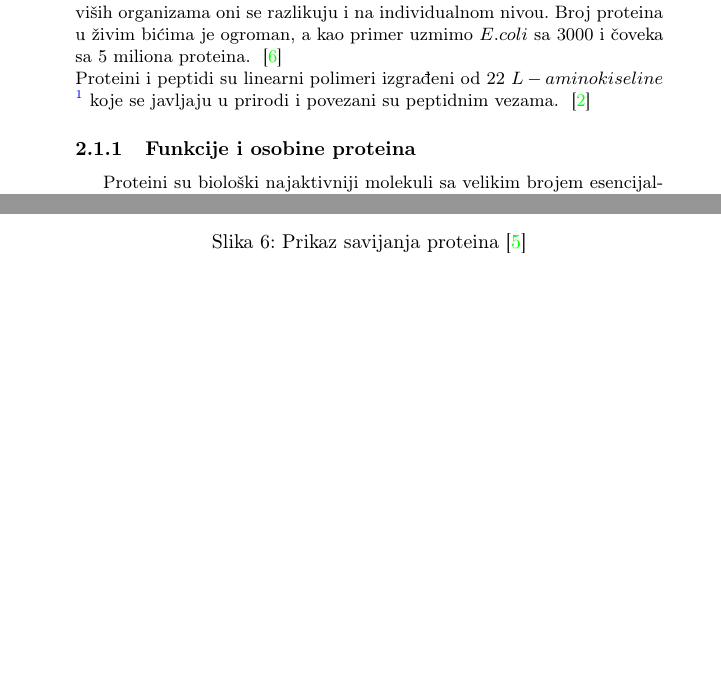
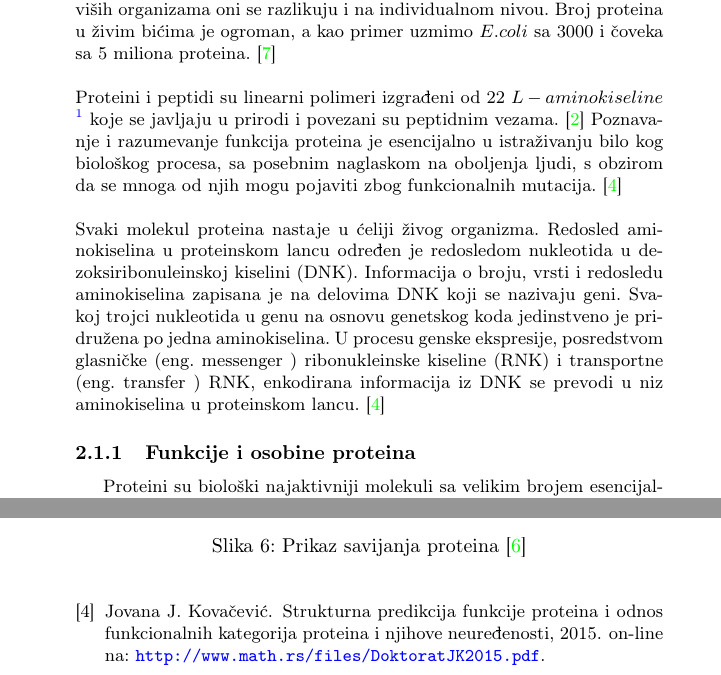
Before and after one commit to UnaStankovic/DisorderProteinsMetapredictor, a LaTeX document (rad_1.tex): two parts of pages 2 and 8 of 8, joined at a grey line, cut so that both start at the same text, the shorter picture padded with empty space. Compiled offline with pdfLaTeX.

Commit message:
Added new reference along with some text.

```diff
--- a/rad_1.tex
+++ b/rad_1.tex
@@ -44,8 +44,16 @@ Najpre, biće opisano šta su proteini koje su njihove osnovne funkcije i kakva
 \subsection{Proteini}
 \label{sec:proteini}
 
-Proteini (grč. $protos$ - $"$zauzimam prvo mesto$"$) su najvažniji sastojak žive materije i utiču na brojnost i raznolikost živih bića. Specifičnost proteina je tolika da svaka biljna i životinjska vrsta ima svoje proteine, a kod viših organizama oni se razlikuju i na individualnom nivou. Broj proteina u živim bićima je ogroman, a kao primer uzmimo $E. coli$ sa $3000$ i čoveka sa $5$ miliona proteina. ~\cite{spasic} \\
-Proteini i peptidi su linearni polimeri izgrađeni od $22$ $L-aminokiseline$ \footnote{$L-aminokiseline$ su one sa levom prostornom konfiguracijom, analogno, postoje i $D-aminokiseline$, sa desnom} koje se javljaju u prirodi i povezani su peptidnim vezama. ~\cite{biopathways}
+Proteini (grč. $protos$ - $"$zauzimam prvo mesto$"$) su najvažniji sastojak žive materije i utiču na brojnost i raznolikost živih bića. Specifičnost proteina je tolika da svaka biljna i životinjska vrsta ima svoje proteine, a kod viših organizama oni se razlikuju i na individualnom nivou. Broj proteina u živim bićima je ogroman, a kao primer uzmimo $E. coli$ sa $3000$ i čoveka sa $5$ miliona proteina.~\cite{spasic} \\\\
+Proteini i peptidi su linearni polimeri izgrađeni od $22$ $L-aminokiseline$ \footnote{$L-aminokiseline$ su one sa levom prostornom konfiguracijom, analogno, postoje i $D-aminokiseline$, sa desnom} koje se javljaju u prirodi i povezani su peptidnim vezama.~\cite{biopathways} Poznavanje
+i razumevanje funkcija proteina je esencijalno u istraživanju bilo kog
+biološkog procesa, sa posebnim naglaskom na oboljenja ljudi, s obzirom da
+se mnoga od njih mogu pojaviti zbog funkcionalnih mutacija.~\cite{JKd}\\\\
+Svaki molekul proteina nastaje u ćeliji živog organizma. Redosled aminokiselina u proteinskom lancu određen je redosledom nukleotida u dezoksiribonuleinskoj kiselini (DNK). Informacija o broju, vrsti i redosledu aminokiselina zapisana je na delovima DNK koji se nazivaju geni. Svakoj trojci nukleotida u genu na osnovu genetskog koda jedinstveno je pridružena po jedna aminokiselina. U procesu genske ekspresije, posredstvom glasničke
+(eng. messenger ) ribonukleinske kiseline (RNK) i transportne (eng. transfer
+) RNK, enkodirana informacija iz DNK se prevodi u niz aminokiselina u
+proteinskom lancu.~\cite{JKd}
+
 \subsubsection{Funkcije i osobine proteina}
 Proteini su biološki najaktivniji molekuli sa velikim brojem esencijalnih uloga koje se dele na:
 \begin{itemize}
```
Also changed, not shown: seminarski.bib (+5 -15 lines), rad_1.pdf, rad_1.tex (3 more changed lines).
